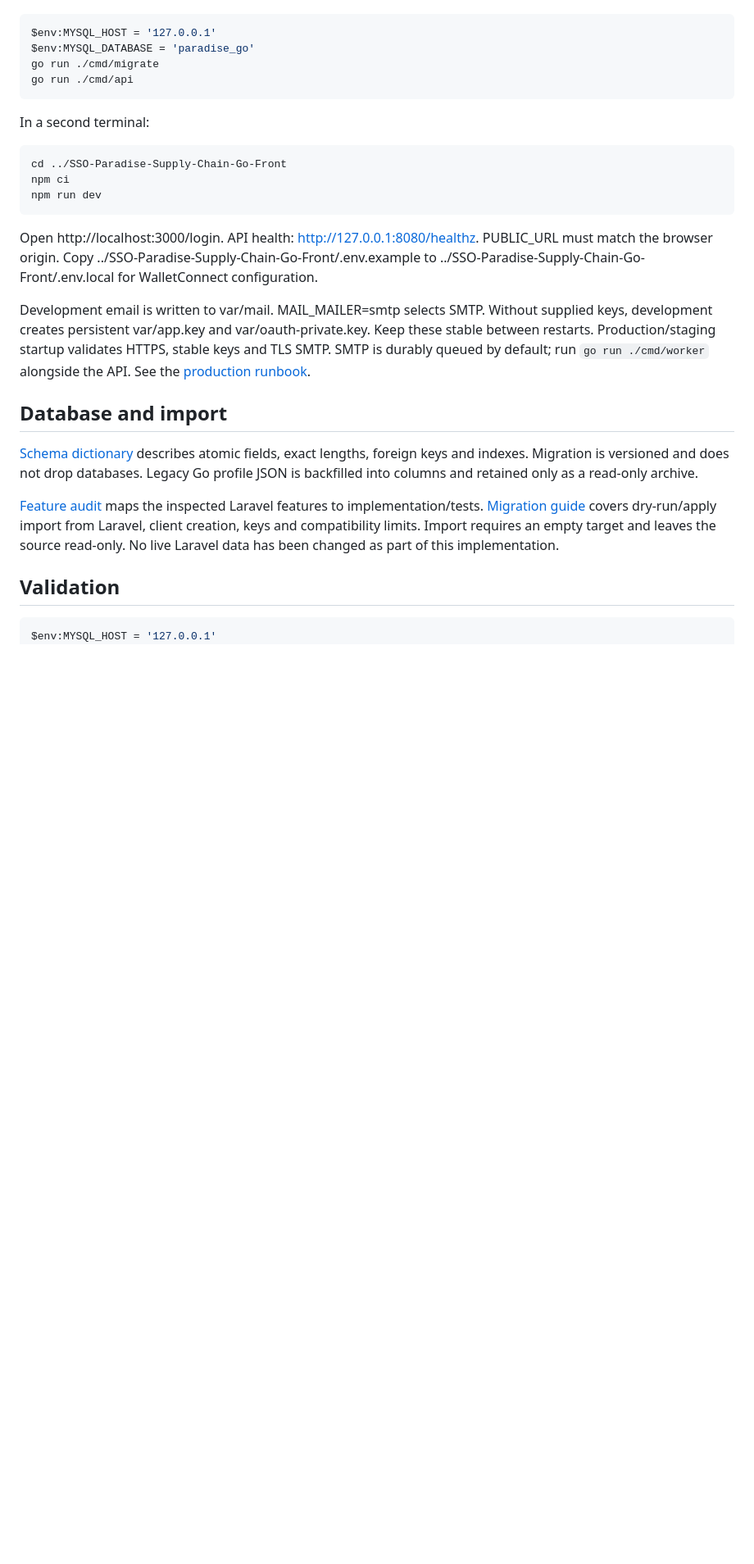
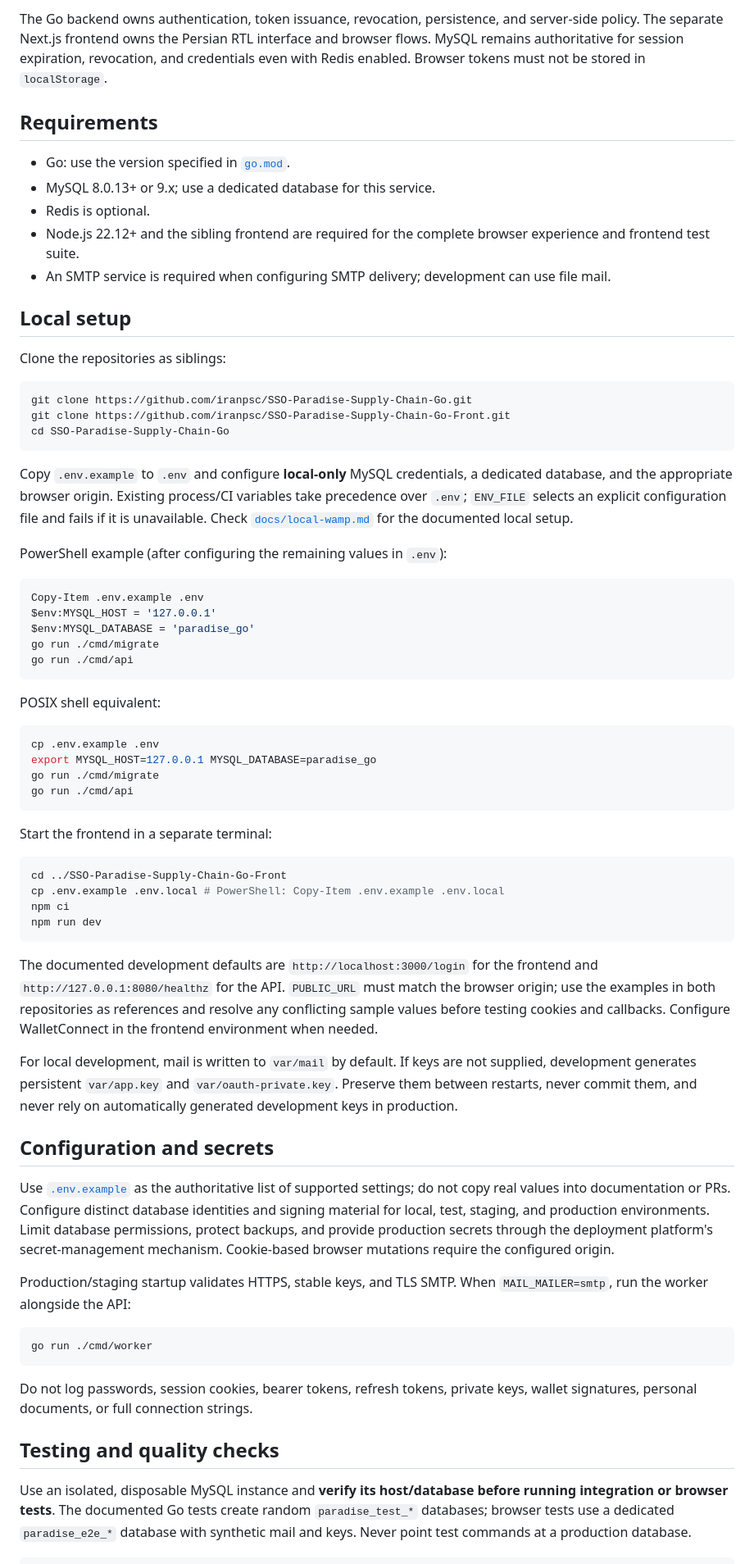
Before and after one commit to iranpsc/SSO-Paradise-Supply-Chain-Go, a Markdown page: README.md, the part around one of its changes. Shown at 82% size. Drawn GitHub-style; blank space fills up the shorter version.

````diff
--- a/README.md
+++ b/README.md
@@ -14,32 +47,73 @@ From this project root, select a **separate Go database**, then create/migrate i
+The Go backend owns authentication, token issuance, revocation, persistence, and server-side policy. The separate Next.js frontend owns the Persian RTL interface and browser flows. MySQL remains authoritative for session expiration, revocation, and credentials even with Redis enabled. Browser tokens must not be stored in `localStorage`.
+
+## Requirements
+
+- Go: use the version specified in [`go.mod`](go.mod).
+- MySQL 8.0.13+ or 9.x; use a dedicated database for this service.
+- Redis is optional.
+- Node.js 22.12+ and the sibling frontend are required for the complete browser experience and frontend test suite.
+- An SMTP service is required when configuring SMTP delivery; development can use file mail.
+
+## Local setup
+
+Clone the repositories as siblings:
+
+```bash
+git clone https://github.com/iranpsc/SSO-Paradise-Supply-Chain-Go.git
+git clone https://github.com/iranpsc/SSO-Paradise-Supply-Chain-Go-Front.git
+cd SSO-Paradise-Supply-Chain-Go
+```
+
+Copy `.env.example` to `.env` and configure **local-only** MySQL credentials, a dedicated database, and the appropriate browser origin. Existing process/CI variables take precedence over `.env`; `ENV_FILE` selects an explicit configuration file and fails if it is unavailable. Check [`docs/local-wamp.md`](docs/local-wamp.md) for the documented local setup.
+
+PowerShell example (after configuring the remaining values in `.env`):
 
 ```powershell
+Copy-Item .env.example .env
 $env:MYSQL_HOST = '127.0.0.1'
 $env:MYSQL_DATABASE = 'paradise_go'
 go run ./cmd/migrate
 go run ./cmd/api
 ```
 
-In a second terminal:
+POSIX shell equivalent:
 
-```powershell
+```bash
+cp .env.example .env
+export MYSQL_HOST=127.0.0.1 MYSQL_DATABASE=paradise_go
+go run ./cmd/migrate
+go run ./cmd/api
+```
+
+Start the frontend in a separate terminal:
+
+```bash
 cd ../SSO-Paradise-Supply-Chain-Go-Front
+cp .env.example .env.local # PowerShell: Copy-Item .env.example .env.local
 npm ci
 npm run dev
 ```
 
-Open http://localhost:3000/login. API health: http://127.0.0.1:8080/healthz. PUBLIC_URL must match the browser origin. Copy ../SSO-Paradise-Supply-Chain-Go-Front/.env.example to ../SSO-Paradise-Supply-Chain-Go-Front/.env.local for WalletConnect configuration.
+The documented development defaults are `http://localhost:3000/login` for the frontend and `http://127.0.0.1:8080/healthz` for the API. `PUBLIC_URL` must match the browser origin; use the examples in both repositories as references and resolve any conflicting sample values before testing cookies and callbacks. Configure WalletConnect in the frontend environment when needed.
 
-Development email is written to var/mail. MAIL_MAILER=smtp selects SMTP. Without supplied keys, development creates persistent var/app.key and var/oauth-private.key. Keep these stable between restarts. Production/staging startup validates HTTPS, stable keys and TLS SMTP. SMTP is durably queued by default; run `go run ./cmd/worker` alongside the API. See the [production runbook](docs/production.md).
+For local development, mail is written to `var/mail` by default. If keys are not supplied, development generates persistent `var/app.key` and `var/oauth-private.key`. Preserve them between restarts, never commit them, and never rely on automatically generated development keys in production.
 
-## Database and import
+## Configuration and secrets
 
-[Schema dictionary](docs/database.md) describes atomic fields, exact lengths, foreign keys and indexes. Migration is versioned and does not drop databases. Legacy Go profile JSON is backfilled into columns and retained only as a read-only archive.
+Use [`.env.example`](.env.example) as the authoritative list of supported settings; do not copy real values into documentation or PRs. Configure distinct database identities and signing material for local, test, staging, and production environments. Limit database permissions, protect backups, and provide production secrets through the deployment platform's secret-management mechanism. Cookie-based browser mutations require the configured origin.
 
-[Feature audit](docs/feature-parity.md) maps the inspected Laravel features to implementation/tests. [Migration guide](docs/migration.md) covers dry-run/apply import from Laravel, client creation, keys and compatibility limits. Import requires an empty target and leaves the source read-only. No live Laravel data has been changed as part of this implementation.
+Production/staging startup validates HTTPS, stable keys, and TLS SMTP. When `MAIL_MAILER=smtp`, run the worker alongside the API:
 
-## Validation
+```bash
+go run ./cmd/worker
+```
 
-```powershell
-$env:MYSQL_HOST = '127.0.0.1'
+Do not log passwords, session cookies, bearer tokens, refresh tokens, private keys, wallet signatures, personal documents, or full connection strings.
+
+## Testing and quality checks
+
+Use an isolated, disposable MySQL instance and **verify its host/database before running integration or browser tests**. The documented Go tests create random `paradise_test_*` databases; browser tests use a dedicated `paradise_e2e_*` database with synthetic mail and keys. Never point test commands at a production database.
+
+```bash
 go test ./...
 go vet ./...
````
Also changed, not shown: other parts of README.md (+66 -24 lines).
